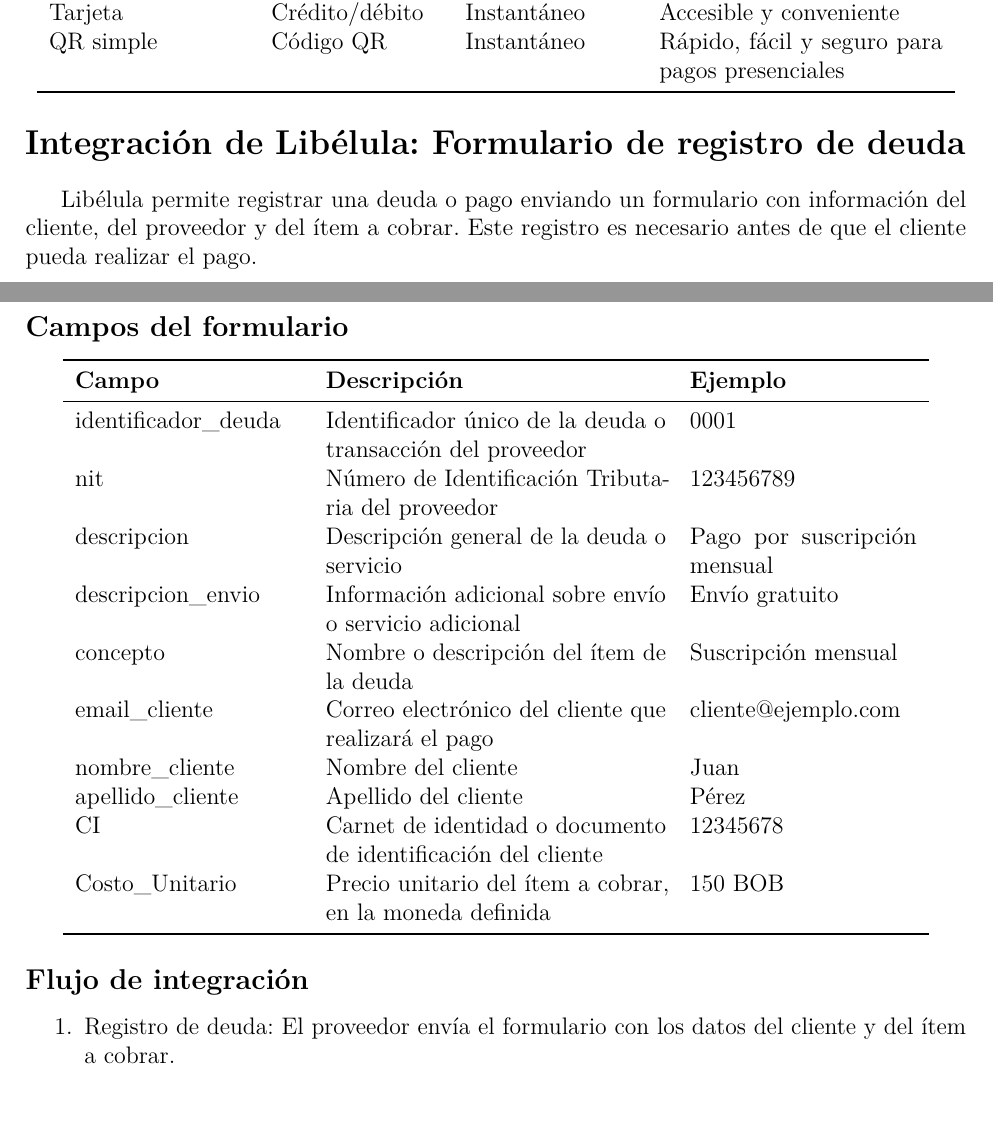
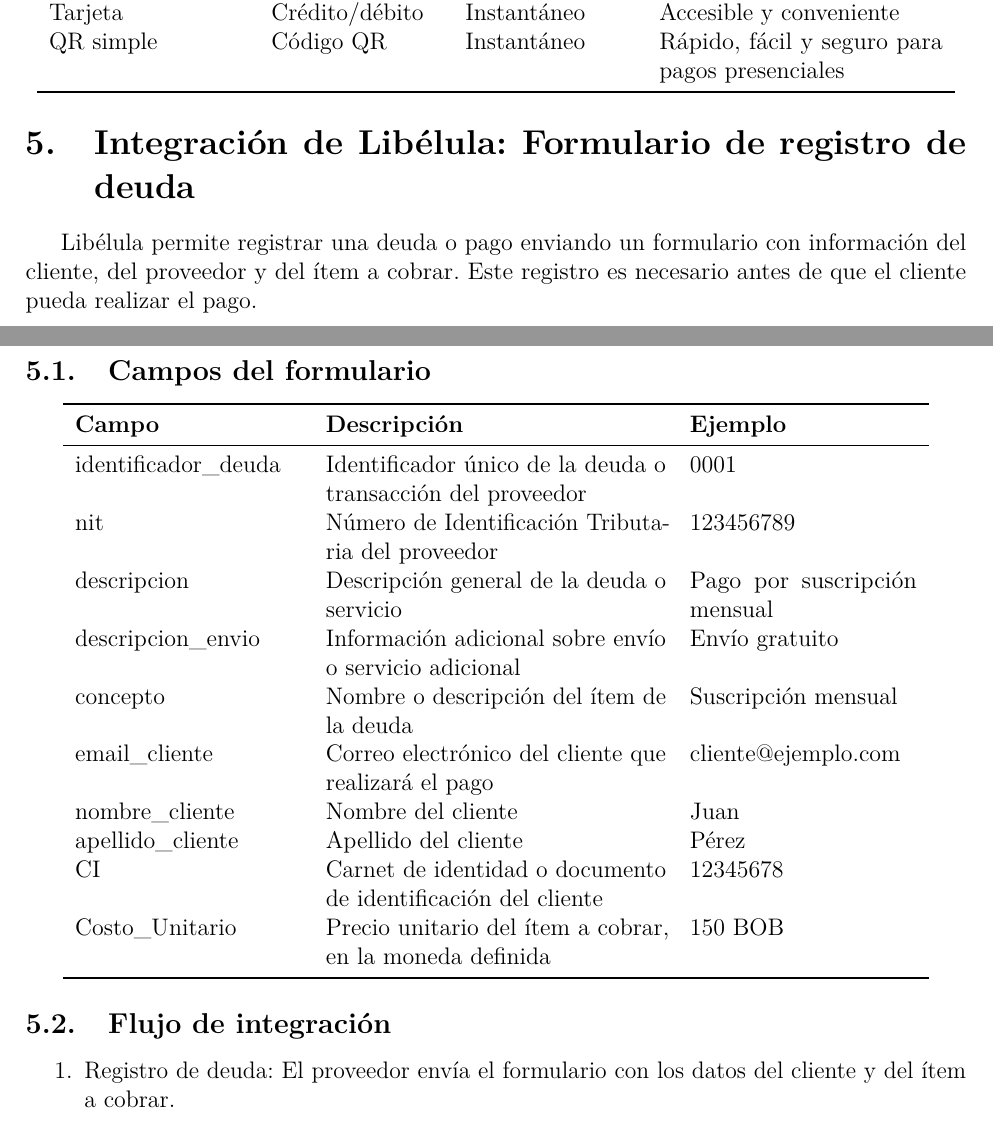
Before and after one commit to dpardo23/poc-libelula, a LaTeX document (main.tex, which reads sections/05_Proceso_Integracion.tex): two parts of pages 11 and 12 of 15, joined at a grey line, cut so that both start at the same text. Compiled offline with pdfLaTeX.

Commit message:
feat(docs): Editar contenido detallado para 05_Proceso_Integracion.tex, correcion del indice del documento mal generado

```diff
--- a/sections/05_Proceso_Integracion.tex
+++ b/sections/05_Proceso_Integracion.tex
@@ -1,9 +1,8 @@
-\section*{Integración de Libélula: Formulario de registro de deuda}
+\section{Integración de Libélula: Formulario de registro de deuda}
+	Libélula permite registrar una deuda o pago enviando un formulario con información del cliente, del proveedor y del ítem a
+	cobrar. Este registro es necesario antes de que el cliente pueda realizar el pago.\par
 
-Libélula permite registrar una deuda o pago enviando un formulario con información del cliente, del proveedor y del ítem a cobrar. Este registro es necesario antes de que el cliente pueda realizar el pago.
-
-\subsection*{Campos del formulario}
-
+	\subsection{Campos del formulario}
 		\begin{center}
 			\begin{tabular}{>{\raggedright}p{4cm} p{6cm} p{4cm}}
 				\toprule
@@ -23,8 +22,7 @@
 			\end{tabular}
 		\end{center}
 
-\subsection*{Flujo de integración}
-
+	\subsection{Flujo de integración}
 		\begin{enumerate}
 			\item Registro de deuda: El proveedor envía el formulario con los datos del cliente y del ítem a cobrar.
 			\item Validación: Libélula valida los datos y genera un registro de deuda único.
```
Also changed, not shown: 1 other file. Lines whose indentation alone changed are shown as unchanged.
